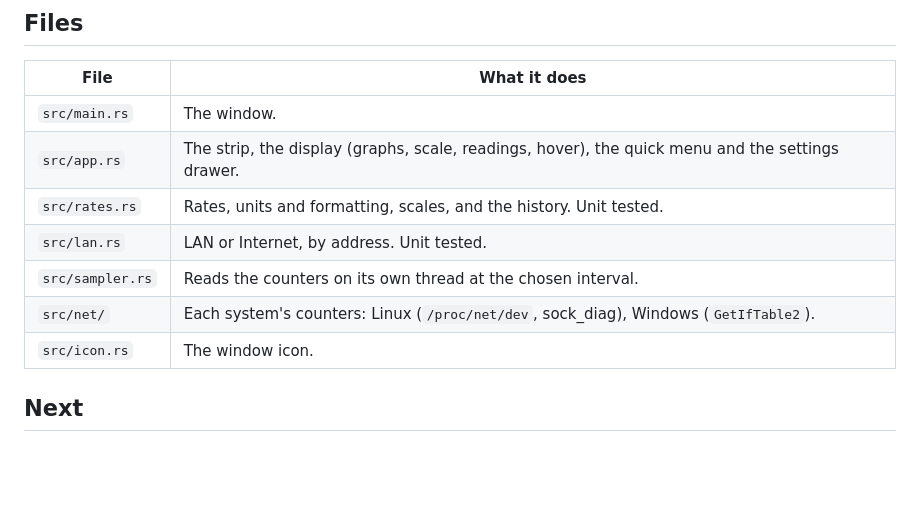
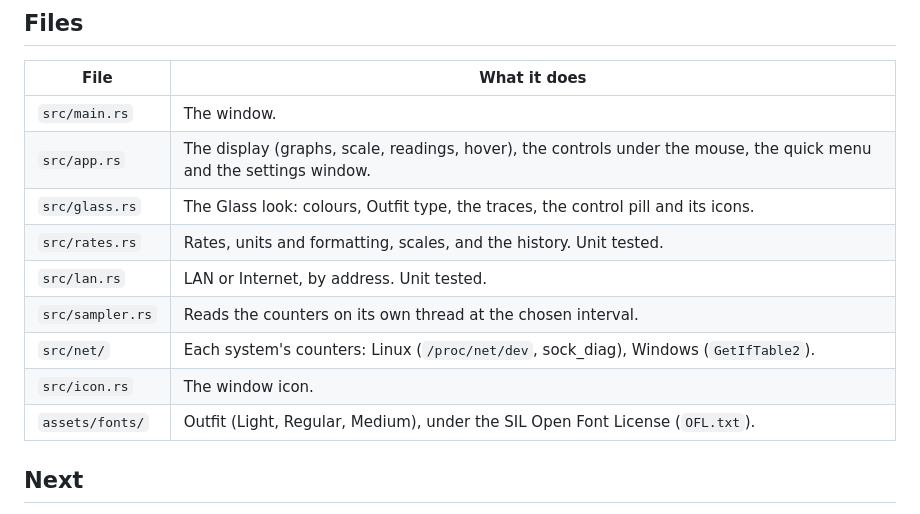
Before and after one commit to TimsterAudio/NetMeter, a Markdown page: README.md, the part around one of its changes. Drawn GitHub-style; blank space fills up the shorter version.

```diff
--- a/README.md
+++ b/README.md
@@ -49,12 +55,14 @@ cargo clippy --target x86_64-pc-windows-gnu --all-targets -- -D warnings   # Win
 | File | What it does |
 |---|---|
 | `src/main.rs` | The window. |
-| `src/app.rs` | The strip, the display (graphs, scale, readings, hover), the quick menu and the settings drawer. |
+| `src/app.rs` | The display (graphs, scale, readings, hover), the controls under the mouse, the quick menu and the settings window. |
+| `src/glass.rs` | The Glass look: colours, Outfit type, the traces, the control pill and its icons. |
 | `src/rates.rs` | Rates, units and formatting, scales, and the history. Unit tested. |
 | `src/lan.rs` | LAN or Internet, by address. Unit tested. |
 | `src/sampler.rs` | Reads the counters on its own thread at the chosen interval. |
 | `src/net/` | Each system's counters: Linux (`/proc/net/dev`, sock_diag), Windows (`GetIfTable2`). |
 | `src/icon.rs` | The window icon. |
+| `assets/fonts/` | Outfit (Light, Regular, Medium), under the SIL Open Font License (`OFL.txt`). |
 
 ## Next
 
```
Also changed, not shown: other parts of README.md (+12 -6 lines), CHANGELOG.md (+5 -0 lines), CLAUDE.md (+2 -2 lines), docs/screenshot-porcelain-dark-mirrored.png (deleted), docs/screenshot-settings.png (added), docs/screenshot-smoked.png (added), docs/screenshot.png, 7 other files.
